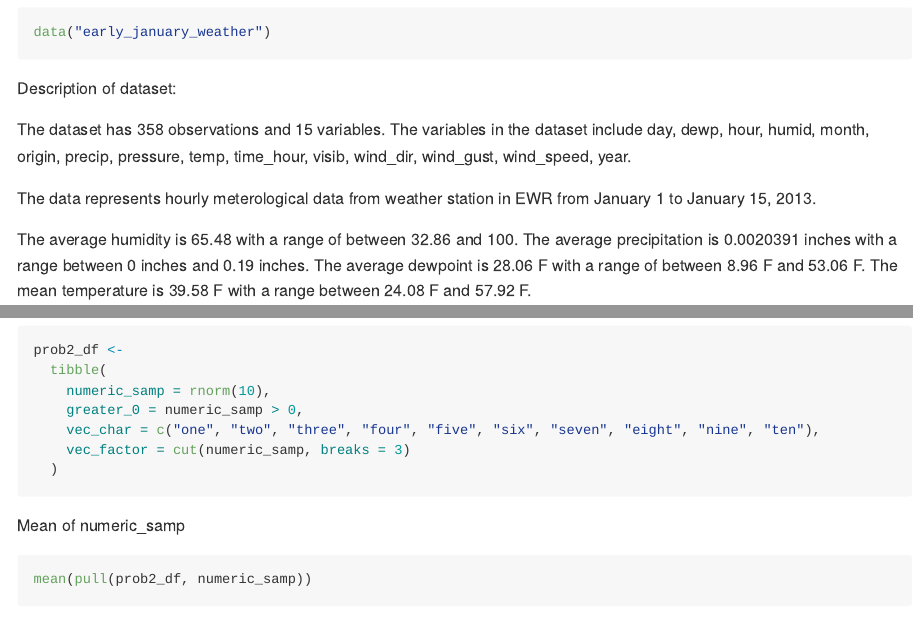
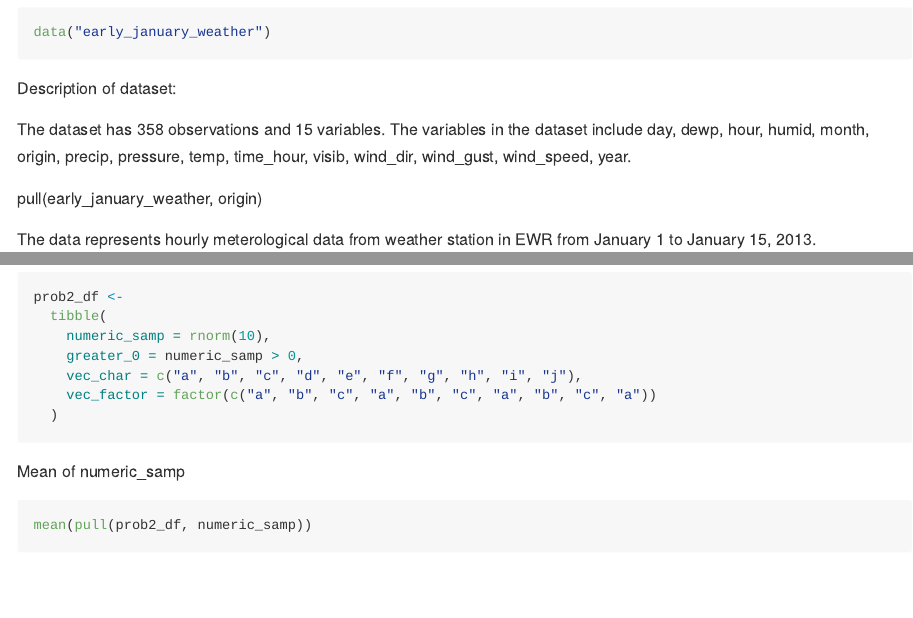
Before and after one commit to kroany/p8105_hw1_kr3145, an R Markdown document (p8105_hw1_kr3145.Rmd): the page in a window 1100 px wide, from 650 px down, and a second part further down, joined at a grey line. The pictures show the output file p8105_hw1_kr3145.md that the author committed with the source, drawn offline in the style of GitHub.

Commit message:
Edited inline code in problem 1 and dataframe in problem 2

````diff
--- a/p8105_hw1_kr3145.Rmd
+++ b/p8105_hw1_kr3145.Rmd
@@ -22,7 +22,6 @@ Description of dataset:
 
 The dataset has `r nrow(early_january_weather)` observations and `r ncol(early_january_weather)` variables. The variables in the dataset include `r ls(early_january_weather)`.
 
-The data represents hourly meterological data from weather station in `r unique(early_january_weather$origin)` from `r month.name[early_january_weather$month[1]]` `r min(early_january_weather$day)` to `r month.name[early_january_weather$month[1]]` `r max(early_january_weather$day)`, `r unique(early_january_weather$year)`.
+pull(early_january_weather, origin)
 
-The average humidity is `r round(mean(early_january_weather$humid), digits = 2)` with a range of between `r min(early_january_weather$humid)` and `r max(early_january_weather$humid)`. The average
-precipitation is `r mean(early_january_weather$precip)` inches with a range between `r min(early_january_weather$precip)` inches and `r max(early_january_weather$precip)` inches. The average dewpoint is `r round(mean(early_january_weather$dewp), digits = 2)` F with a range of between `r min(early_january_weather$dewp)` F and `r max(early_january_weather$dewp)` F. The mean temperature is `r round(mean(early_january_weather$temp), digits = 2)` F with a range between `r min(early_january_weather$temp)` F and `r max(early_january_weather$temp)` F.
+The data represents hourly meterological data from weather station in `r unique(pull(early_january_weather, origin))` from `r month.name[early_january_weather$month[1]]` `r min(pull(early_january_weather, day))` to `r month.name[early_january_weather$month[1]]` `r max(pull(early_january_weather, day))`, `r unique(pull(early_january_weather, year))`.
@@ -49,8 +51,8 @@ prob2_df <-
   tibble(
     numeric_samp = rnorm(10),
     greater_0 = numeric_samp > 0,
-    vec_char = c("one", "two", "three", "four", "five", "six", "seven", "eight", "nine", "ten"),
-    vec_factor = cut(numeric_samp, breaks = 3)
+    vec_char = c("a", "b", "c", "d", "e", "f", "g", "h", "i", "j"),
+    vec_factor = factor(c("a", "b", "c", "a", "b", "c", "a", "b", "c", "a"))
   )
 ```
 
````
Also changed, not shown: p8105_hw1_kr3145.md, prob_1scatterplot.pdf, p8105_hw1_kr3145.Rmd (3 more changed lines).
